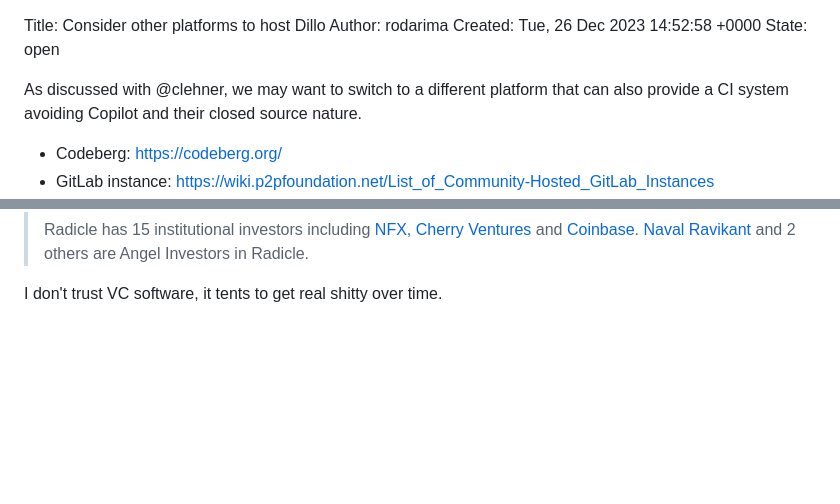
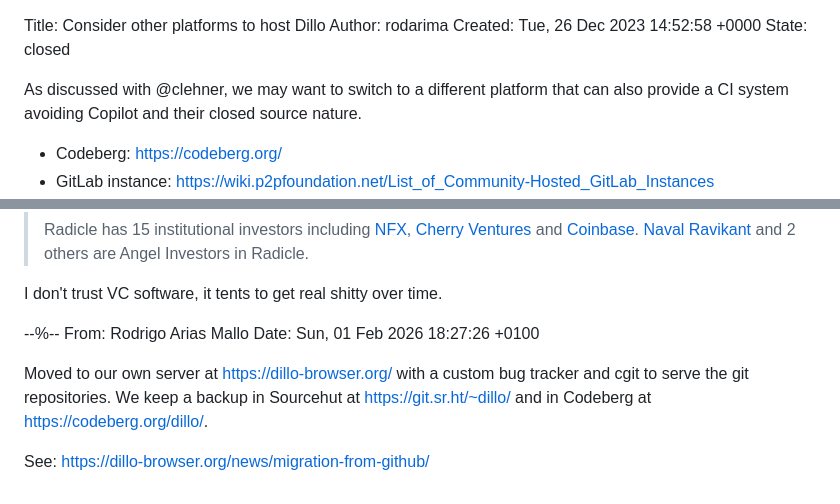
Before and after one commit to humano-ai/bugtracker, a Markdown page: 39/index.md, 2 parts joined by grey strips. Rendered like a GitHub page; blank space fills up the shorter version.

Commit message:
Close 39

```diff
--- a/39/index.md
+++ b/39/index.md
@@ -1,7 +1,7 @@
 Title: Consider other platforms to host Dillo
 Author: rodarima
 Created: Tue, 26 Dec 2023 14:52:58 +0000
-State: open
+State: closed
 
 As discussed with @clehner, we may want to switch to a different platform that can also provide a CI system avoiding Copilot and their closed source nature.
 
@@ -108,3 +108,13 @@ Radicle seems to be funded by venture capital, so they will need to find a suita
 > Radicle has 15 institutional investors including [NFX](https://tracxn.com/d/venture-capital/nfx/__6V6UcYGwqq_nXCSVDCyXyDyfG46UkAhf0eaaGAdG4MI), [Cherry Ventures](https://platform.tracxn.com/a/d/company/55e8847ae4b0672c6cbc8808/cherry.vc) and [Coinbase](https://platform.tracxn.com/a/d/company/52bdc180e4b0420b03968e60/coinbase.com). [Naval Ravikant](https://tracxn.com/d/people/naval-ravikant/__zjY_8gmflKDzBLSv520Gkf9qM24BNrfFb_Vo_boSVAQ) and 2 others are Angel Investors in Radicle.
 
 I don't trust VC software, it tents to get real shitty over time.
+
+--%--
+From: Rodrigo Arias Mallo
+Date: Sun, 01 Feb 2026 18:27:26 +0100
+
+Moved to our own server at <https://dillo-browser.org/> with a custom bug
+tracker and cgit to serve the git repositories. We keep a backup in Sourcehut at
+<https://git.sr.ht/~dillo/> and in Codeberg at <https://codeberg.org/dillo/>.
+
+See: <https://dillo-browser.org/news/migration-from-github/>
```
